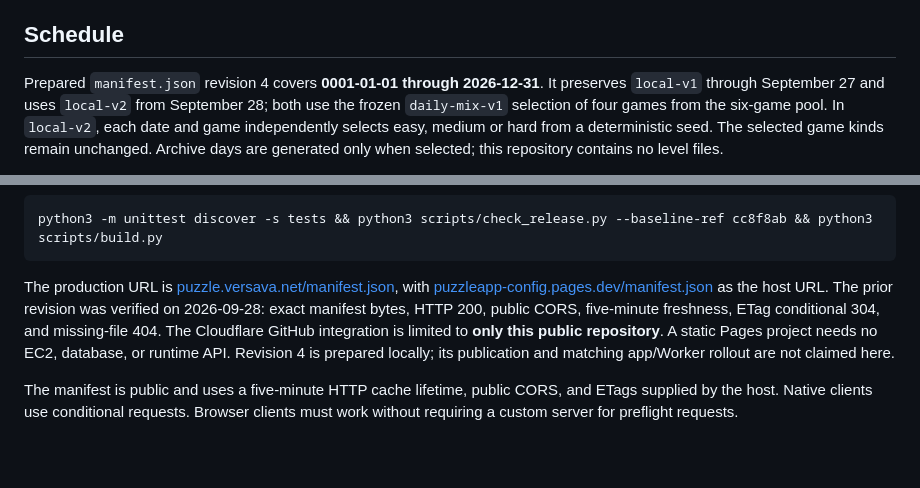
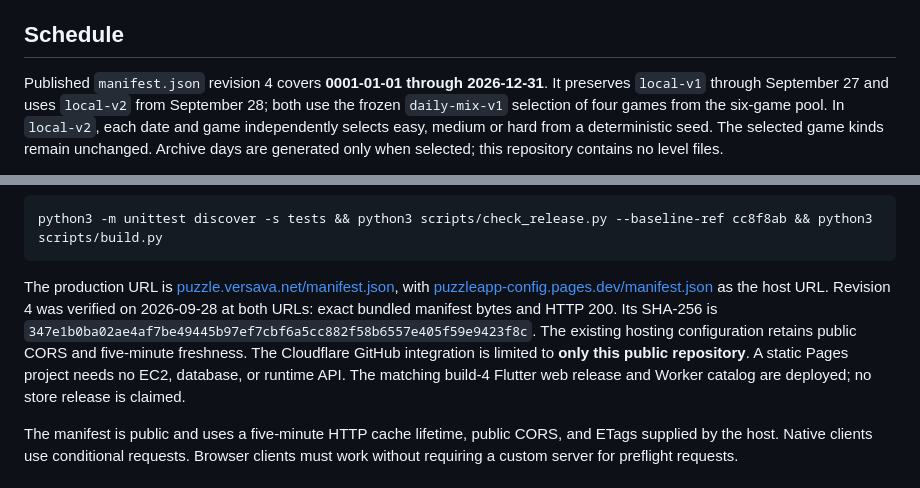
Before and after one commit to Versava/puzzleapp-config, a Markdown page: README.md, 2 parts joined by grey strips. GitHub-like rendering; blank space fills up the shorter version.

Commit message:
Record verified build 4 publication

```diff
--- a/README.md
+++ b/README.md
@@ -7,7 +7,7 @@ configuration; none of it belongs in this public repository.
 
 ## Schedule
 
-Prepared `manifest.json` revision 4 covers **0001-01-01 through 2026-12-31**.
+Published `manifest.json` revision 4 covers **0001-01-01 through 2026-12-31**.
 It preserves `local-v1` through September 27 and uses `local-v2` from September 28;
 both use the frozen `daily-mix-v1` selection of four games from the six-game pool.
 In `local-v2`, each date and game independently selects easy, medium or hard from
@@ -119,11 +119,9 @@ python3 -m unittest discover -s tests && python3 scripts/check_release.py --base
 
 The production URL is [puzzle.versava.net/manifest.json](https://puzzle.versava.net/manifest.json),
 with [puzzleapp-config.pages.dev/manifest.json](https://puzzleapp-config.pages.dev/manifest.json)
-as the host URL. The prior revision was verified on 2026-09-28: exact manifest bytes, HTTP 200,
-public CORS, five-minute freshness, ETag conditional 304, and missing-file 404.
+as the host URL. Revision 4 was verified on 2026-09-28 at both URLs: exact bundled manifest bytes and HTTP 200. Its SHA-256 is `347e1b0ba02ae4af7be49445b97ef7cbf6a5cc882f58b6557e405f59e9423f8c`. The existing hosting configuration retains public CORS and five-minute freshness.
 The Cloudflare GitHub integration is limited to **only this public repository**.
-A static Pages project needs no EC2, database, or runtime API. Revision 4 is
-prepared locally; its publication and matching app/Worker rollout are not claimed here.
+A static Pages project needs no EC2, database, or runtime API. The matching build-4 Flutter web release and Worker catalog are deployed; no store release is claimed.
 
 The manifest is public and uses a five-minute HTTP cache lifetime, public CORS,
 and ETags supplied by the host. Native clients use conditional requests. Browser
```
